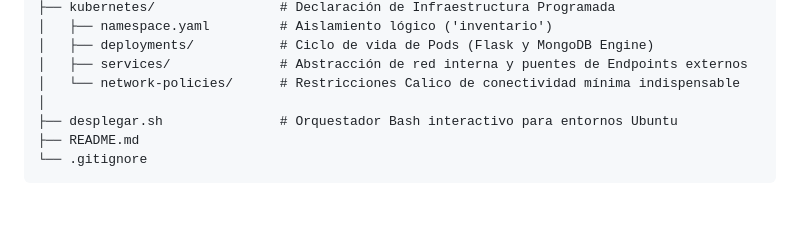
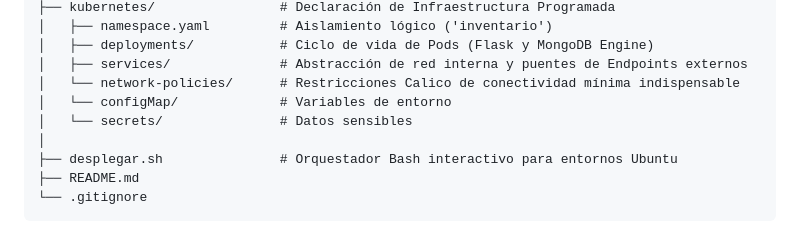
Before and after one commit to JosueFlrs/Fleck---Sistema-de-Control-de-Inventario, a Markdown page: README.md, the part around the change. GitHub-like rendering; blank space fills up the shorter version.

```diff
--- a/README.md
+++ b/README.md
@@ -62,6 +62,8 @@ inventario-egi/
 │   ├── deployments/           # Ciclo de vida de Pods (Flask y MongoDB Engine)
 │   ├── services/              # Abstracción de red interna y puentes de Endpoints externos
 │   └── network-policies/      # Restricciones Calico de conectividad mínima indispensable
+│   └── configMap/             # Variables de entorno
+│   └── secrets/               # Datos sensibles
 │
 ├── desplegar.sh               # Orquestador Bash interactivo para entornos Ubuntu
 ├── README.md
```
